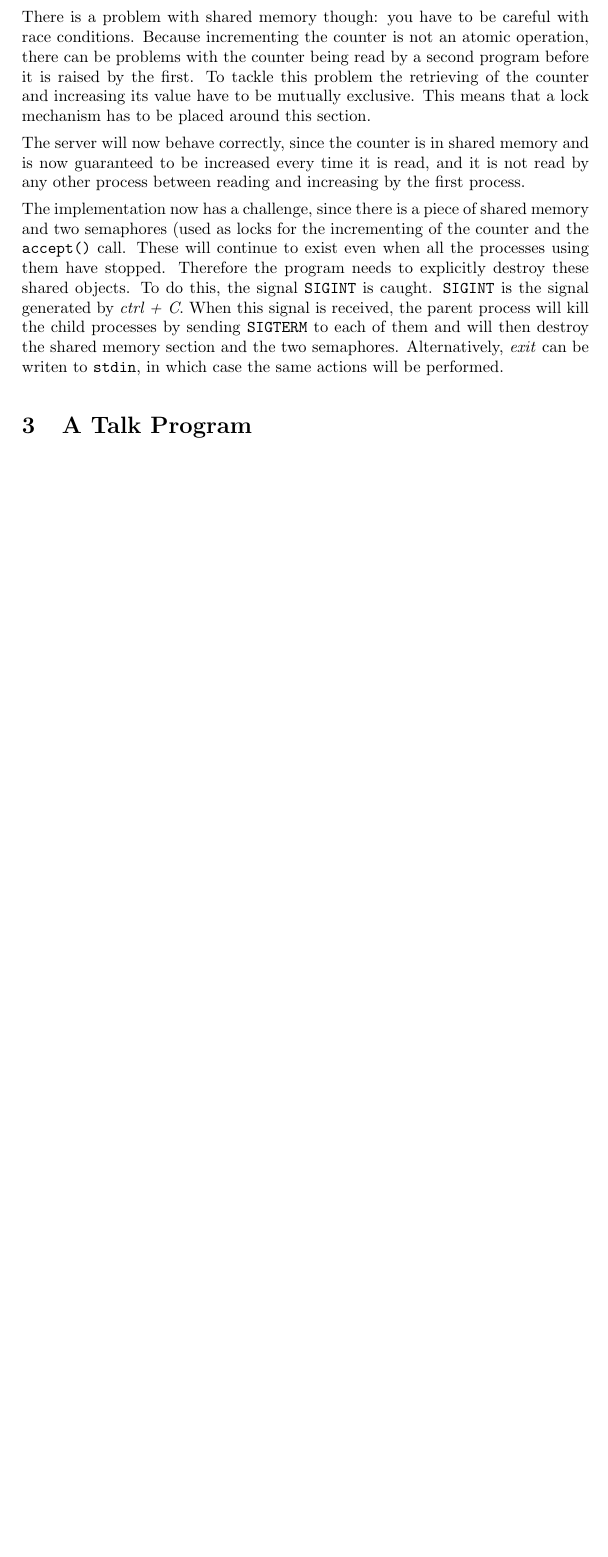
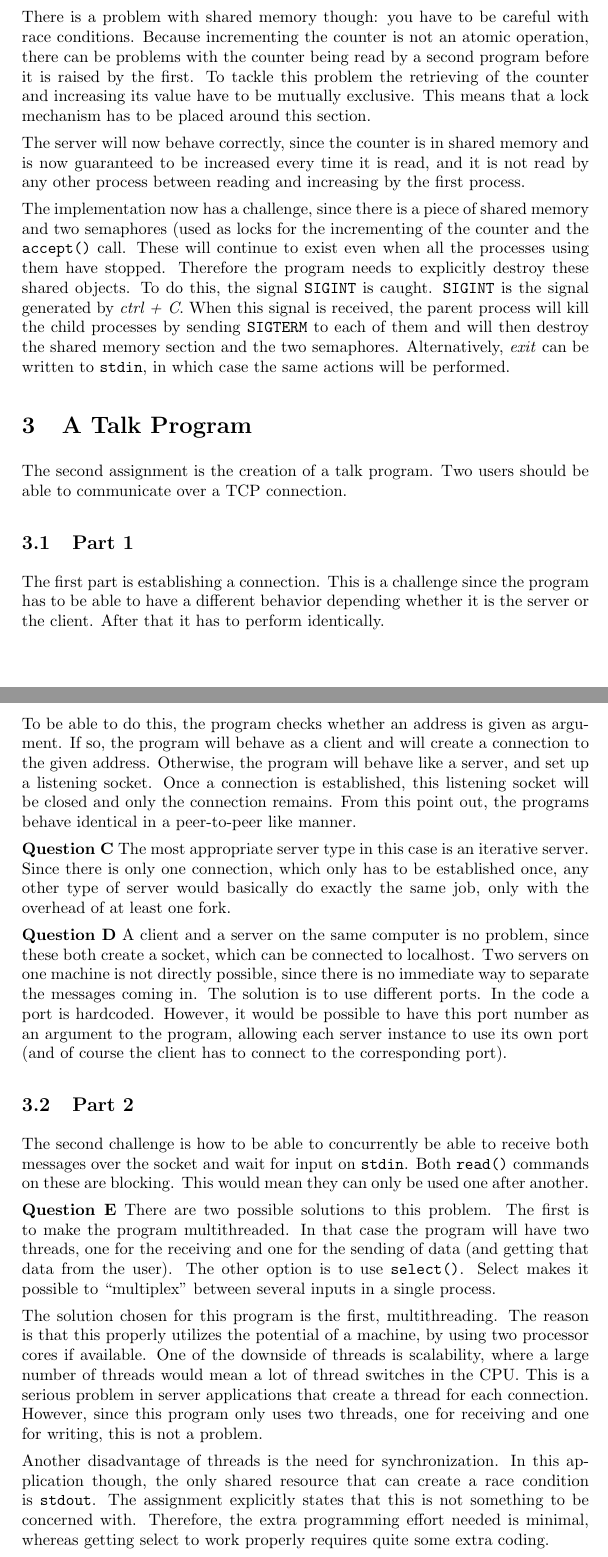
Before and after one commit to JaykeMeijer/CS, a LaTeX problem sheet (IP/ass2/docs/assignment2.tex): part of page 3 of 3 before the commit and two parts of pages 3 and 4 of 5 after it, the two joined at a grey line, cut so that both start at the same text, the shorter picture padded with empty space. Compiled offline with pdfLaTeX.

Commit message:
Finished report.

```diff
--- a/IP/ass2/docs/assignment2.tex
+++ b/IP/ass2/docs/assignment2.tex
@@ -104,8 +104,60 @@ stopped. Therefore the program needs to explicitly destroy these shared objects.
 this, the signal \texttt{SIGINT} is caught. \texttt{SIGINT} is the signal generated by
 \emph{ctrl + C}. When this signal is received, the parent process will kill the child
 processes by sending \texttt{SIGTERM} to each of them and will then destroy the shared
-memory section and the two semaphores. Alternatively, \emph{exit} can be writen to
+memory section and the two semaphores. Alternatively, \emph{exit} can be written to
 \texttt{stdin}, in which case the same actions will be performed.
 
 \section{A Talk Program}
 
+The second assignment is the creation of a talk program. Two users should be able to
+communicate over a TCP connection.
+
+\subsection{Part 1}
+
+The first part is establishing a connection. This is a challenge since the program has to
+be able to have a different behavior depending whether it is the server or the client.
+After that it has to perform identically.
+
+To be able to do this, the program checks whether an address is given as argument. If so,
+the program will behave as a client and will create a connection to the given address.
+Otherwise, the program will behave like a server, and set up a listening socket. Once a
+connection is established, this listening socket will be closed and only the connection
+remains. From this point out, the programs behave identical in a peer-to-peer like manner.
+
+\textbf{Question C} The most appropriate server type in this case is an iterative server.
+Since there is only one connection, which only has to be established once, any other type
+of server would basically do exactly the same job, only with the overhead of at least one
+fork.
+
+\textbf{Question D} A client and a server on the same computer is no problem, since these
+both create a socket, which can be connected to localhost. Two servers on one machine is
+not directly possible, since there is no immediate way to separate the messages coming in.
+The solution is to use different ports. In the code a port is hardcoded. However, it would
+be possible to have this port number as an argument to the program, allowing each server
+instance to use its own port (and of course the client has to connect to the corresponding
+port).
+
+\subsection{Part 2}
+
+The second challenge is how to be able to concurrently be able to receive both messages
+over the socket and wait for input on \texttt{stdin}. Both \texttt{read()} commands on
+these are blocking. This would mean they can only be used one after another.
+
+\textbf{Question E} There are two possible solutions to this problem. The first is to make
+the program multithreaded. In that case the program will have two threads, one for the
+receiving and one for the sending of data (and getting that data from the user). The other
+option is to use \texttt{select()}. Select makes it possible to ``multiplex'' between
+several inputs in a single process.
+
+The solution chosen for this program is the first, multithreading. The reason is that this
+properly utilizes the potential of a machine, by using two processor cores if available.
+One of the downside of threads is scalability, where a large number of threads would mean
+a lot of thread switches in the CPU. This is a serious problem in server applications that
+create a thread for each connection. However, since this program only uses two threads,
+one for receiving and one for writing, this is not a problem.
+
+Another disadvantage of threads is the need for synchronization. In this application
+though, the only shared resource that can create a race condition is \texttt{stdout}. The
+assignment explicitly states that this is not something to be concerned with. Therefore,
+the extra programming effort needed is minimal, whereas getting select to work properly
+requires quite some extra coding.
```
Also changed, not shown: IP/ass2/docs/assignment2.tex (15 more changed lines).
